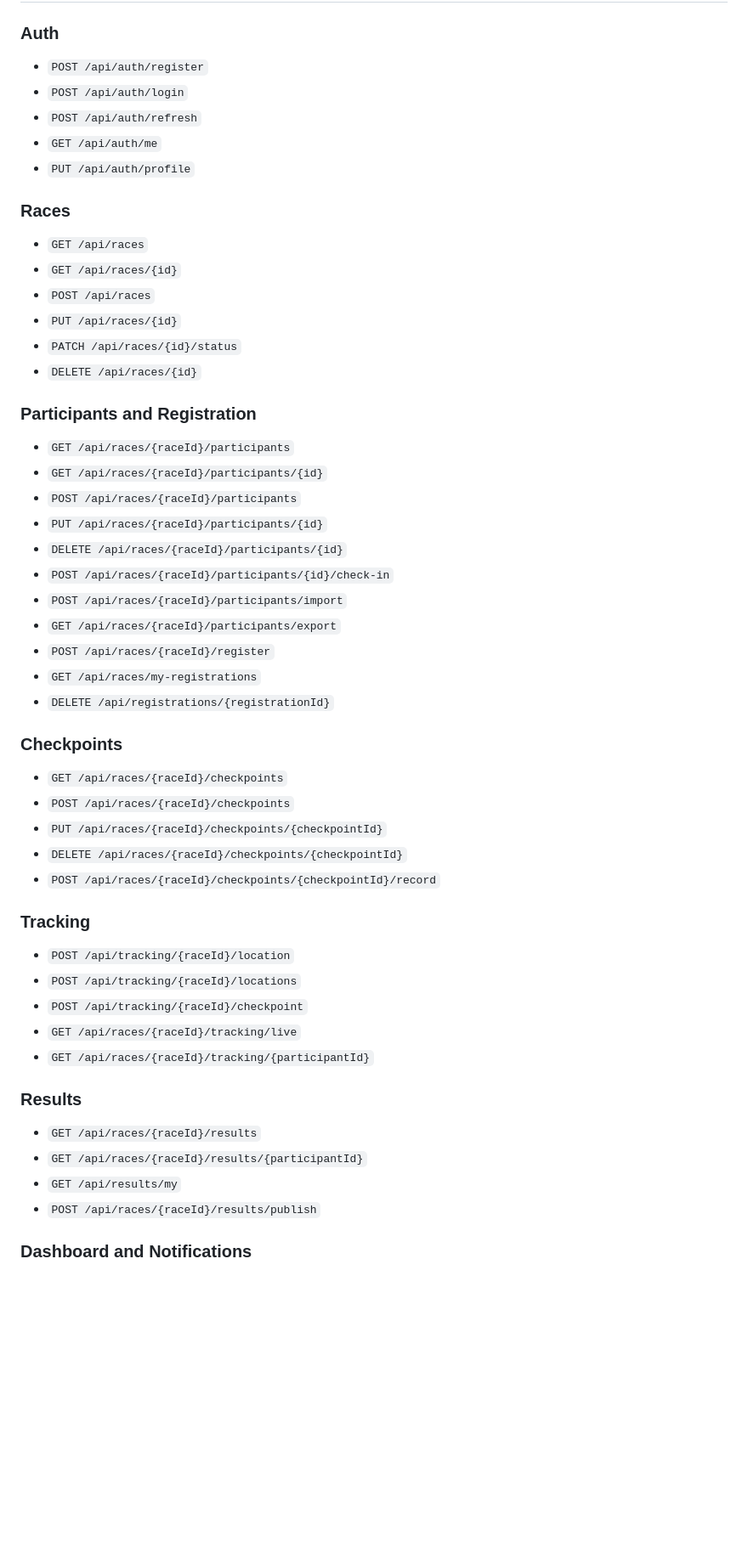
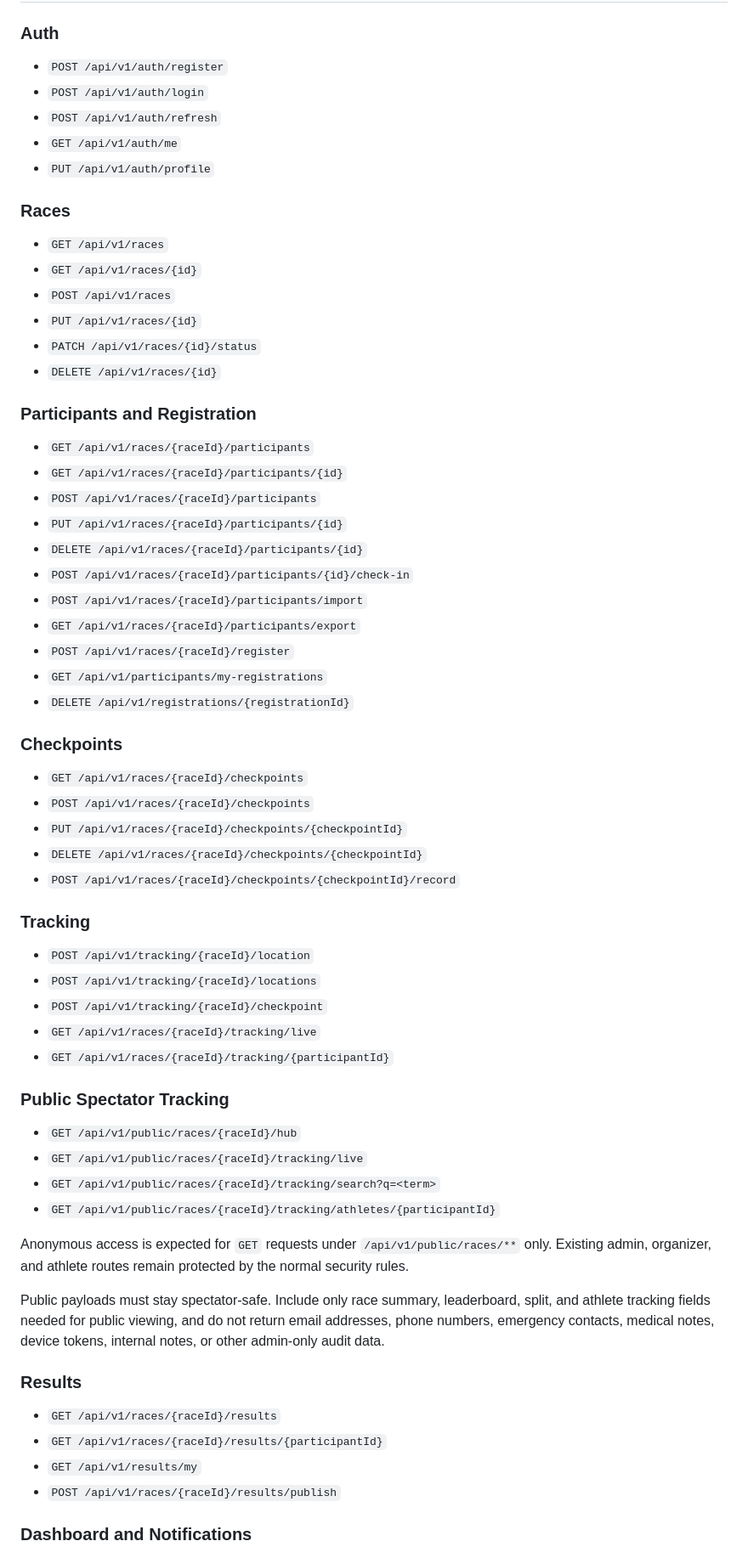
Before and after one commit to nkosea07/stridex, a Markdown page: apps/backend/README.md, the part around one of its changes. Shown at 85% size. Drawn GitHub-style; blank space fills up the shorter version.

Commit message:
docs: document public spectator foundation

```diff
--- a/apps/backend/README.md
+++ b/apps/backend/README.md
@@ -36,51 +36,61 @@ Common database variables:
 ## API Surface (Implemented)
 
 ### Auth
-- `POST /api/auth/register`
-- `POST /api/auth/login`
-- `POST /api/auth/refresh`
-- `GET /api/auth/me`
-- `PUT /api/auth/profile`
+- `POST /api/v1/auth/register`
+- `POST /api/v1/auth/login`
+- `POST /api/v1/auth/refresh`
+- `GET /api/v1/auth/me`
+- `PUT /api/v1/auth/profile`
 
 ### Races
-- `GET /api/races`
-- `GET /api/races/{id}`
-- `POST /api/races`
-- `PUT /api/races/{id}`
-- `PATCH /api/races/{id}/status`
-- `DELETE /api/races/{id}`
+- `GET /api/v1/races`
+- `GET /api/v1/races/{id}`
+- `POST /api/v1/races`
+- `PUT /api/v1/races/{id}`
+- `PATCH /api/v1/races/{id}/status`
+- `DELETE /api/v1/races/{id}`
 
 ### Participants and Registration
-- `GET /api/races/{raceId}/participants`
-- `GET /api/races/{raceId}/participants/{id}`
-- `POST /api/races/{raceId}/participants`
-- `PUT /api/races/{raceId}/participants/{id}`
-- `DELETE /api/races/{raceId}/participants/{id}`
-- `POST /api/races/{raceId}/participants/{id}/check-in`
-- `POST /api/races/{raceId}/participants/import`
-- `GET /api/races/{raceId}/participants/export`
-- `POST /api/races/{raceId}/register`
-- `GET /api/races/my-registrations`
-- `DELETE /api/registrations/{registrationId}`
+- `GET /api/v1/races/{raceId}/participants`
+- `GET /api/v1/races/{raceId}/participants/{id}`
+- `POST /api/v1/races/{raceId}/participants`
+- `PUT /api/v1/races/{raceId}/participants/{id}`
+- `DELETE /api/v1/races/{raceId}/participants/{id}`
+- `POST /api/v1/races/{raceId}/participants/{id}/check-in`
+- `POST /api/v1/races/{raceId}/participants/import`
+- `GET /api/v1/races/{raceId}/participants/export`
+- `POST /api/v1/races/{raceId}/register`
+- `GET /api/v1/participants/my-registrations`
+- `DELETE /api/v1/registrations/{registrationId}`
 
 ### Checkpoints
-- `GET /api/races/{raceId}/checkpoints`
-- `POST /api/races/{raceId}/checkpoints`
-- `PUT /api/races/{raceId}/checkpoints/{checkpointId}`
-- `DELETE /api/races/{raceId}/checkpoints/{checkpointId}`
-- `POST /api/races/{raceId}/checkpoints/{checkpointId}/record`
+- `GET /api/v1/races/{raceId}/checkpoints`
+- `POST /api/v1/races/{raceId}/checkpoints`
+- `PUT /api/v1/races/{raceId}/checkpoints/{checkpointId}`
+- `DELETE /api/v1/races/{raceId}/checkpoints/{checkpointId}`
+- `POST /api/v1/races/{raceId}/checkpoints/{checkpointId}/record`
 
 ### Tracking
-- `POST /api/tracking/{raceId}/location`
-- `POST /api/tracking/{raceId}/locations`
-- `POST /api/tracking/{raceId}/checkpoint`
-- `GET /api/races/{raceId}/tracking/live`
-- `GET /api/races/{raceId}/tracking/{participantId}`
+- `POST /api/v1/tracking/{raceId}/location`
+- `POST /api/v1/tracking/{raceId}/locations`
+- `POST /api/v1/tracking/{raceId}/checkpoint`
+- `GET /api/v1/races/{raceId}/tracking/live`
+- `GET /api/v1/races/{raceId}/tracking/{participantId}`
+
+### Public Spectator Tracking
+- `GET /api/v1/public/races/{raceId}/hub`
+- `GET /api/v1/public/races/{raceId}/tracking/live`
+- `GET /api/v1/public/races/{raceId}/tracking/search?q=<term>`
+- `GET /api/v1/public/races/{raceId}/tracking/athletes/{participantId}`
+
+Anonymous access is expected for `GET` requests under `/api/v1/public/races/**` only. Existing admin, organizer, and athlete routes remain protected by the normal security rules.
+
+Public payloads must stay spectator-safe. Include only race summary, leaderboard, split, and athlete tracking fields needed for public viewing, and do not return email addresses, phone numbers, emergency contacts, medical notes, device tokens, internal notes, or other admin-only audit data.
 
 ### Results
-- `GET /api/races/{raceId}/results`
-- `GET /api/races/{raceId}/results/{participantId}`
-- `GET /api/results/my`
-- `POST /api/races/{raceId}/results/publish`
+- `GET /api/v1/races/{raceId}/results`
+- `GET /api/v1/races/{raceId}/results/{participantId}`
+- `GET /api/v1/results/my`
+- `POST /api/v1/races/{raceId}/results/publish`
 
 ### Dashboard and Notifications
```
Also changed, not shown: other parts of apps/backend/README.md (+5 -5 lines), DEVELOPMENT_GUIDE.md (+24 -8 lines), README.md (+28 -21 lines).
